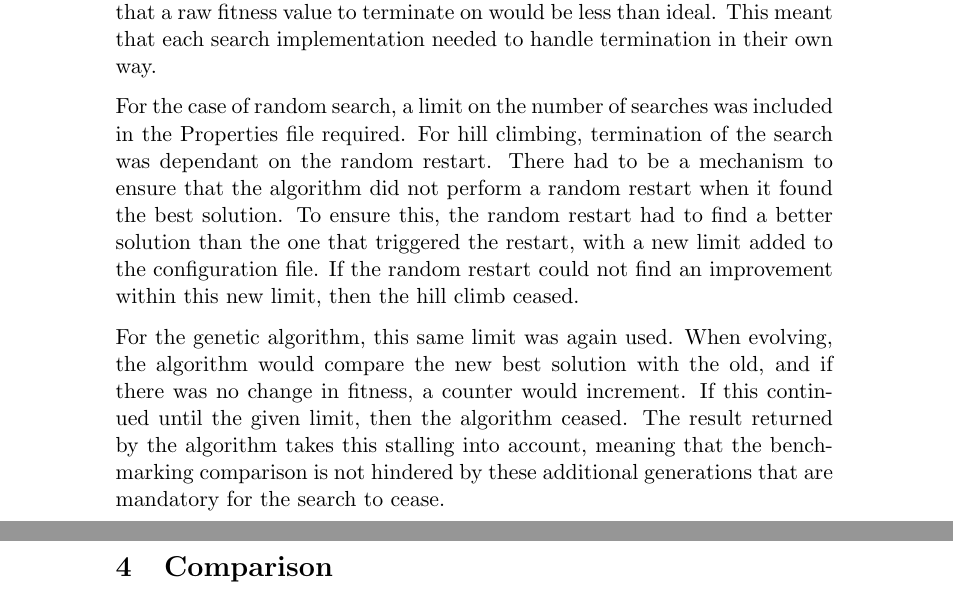
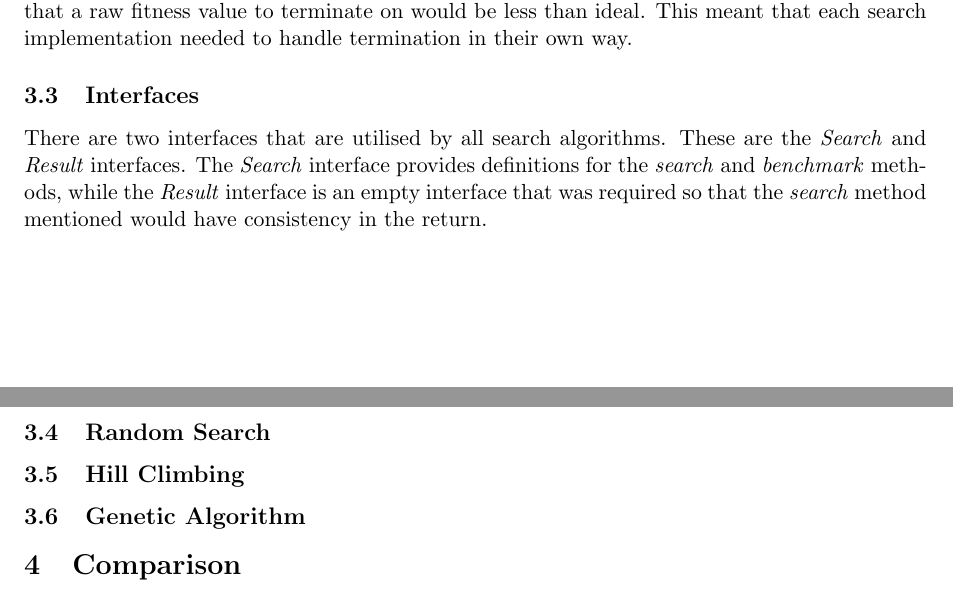
Before and after one commit to ANuclearError/CS547-Assignment02, a LaTeX document (doc/report.tex): two parts of pages 3 and 4 of 4 before the commit and two parts of pages 2 and 3 of 3 after it, joined at a grey line, cut so that both start at the same text. Compiled offline with pdfLaTeX.

Commit message:
More report writing.

```diff
--- a/doc/report.tex
+++ b/doc/report.tex
@@ -1,5 +1,6 @@
 \documentclass[11pt, a4paper]{article}
 \usepackage[parfill]{parskip}
+\usepackage[margin=1in]{geometry}
 \usepackage{url}
 
 \setlength\parindent{0pt}
@@ -101,22 +102,18 @@ configuration have on calculating the fitness function, I felt that a raw
 fitness value to terminate on would be less than ideal. This meant that each
 search implementation needed to handle termination in their own way.
 
-For the case of random search, a limit on the number of searches was included
-in the Properties file required. For hill climbing, termination of the search
-was dependant on the random restart. There had to be a mechanism to ensure that
-the algorithm did not perform a random restart when it found the best solution.
-To ensure this, the random restart had to find a better solution than the one
-that triggered the restart, with a new limit added to the configuration file. If
-the random restart could not find an improvement within this new limit, then the
-hill climb ceased.
+\subsection{Interfaces}
+There are two interfaces that are utilised by all search algorithms. These are
+the \emph{Search} and \emph{Result} interfaces. The \emph{Search} interface
+provides definitions for the \emph{search} and \emph{benchmark} methods, while
+the \emph{Result} interface is an empty interface that was required so that the
+\emph{search} method mentioned would have consistency in the return.
 
-For the genetic algorithm, this same limit was again used. When evolving, the
-algorithm would compare the new best solution with the old, and if there was no
-change in fitness, a counter would increment. If this continued until the given
-limit, then the algorithm ceased. The result returned by the algorithm takes
-this stalling into account, meaning that the benchmarking comparison is not
-hindered by these additional generations that are mandatory for the search to
-cease.
+\subsection{Random Search}
+
+\subsection{Hill Climbing}
+
+\subsection{Genetic Algorithm}
 
 \section{Comparison}
 \subsection{Random Search}
```
